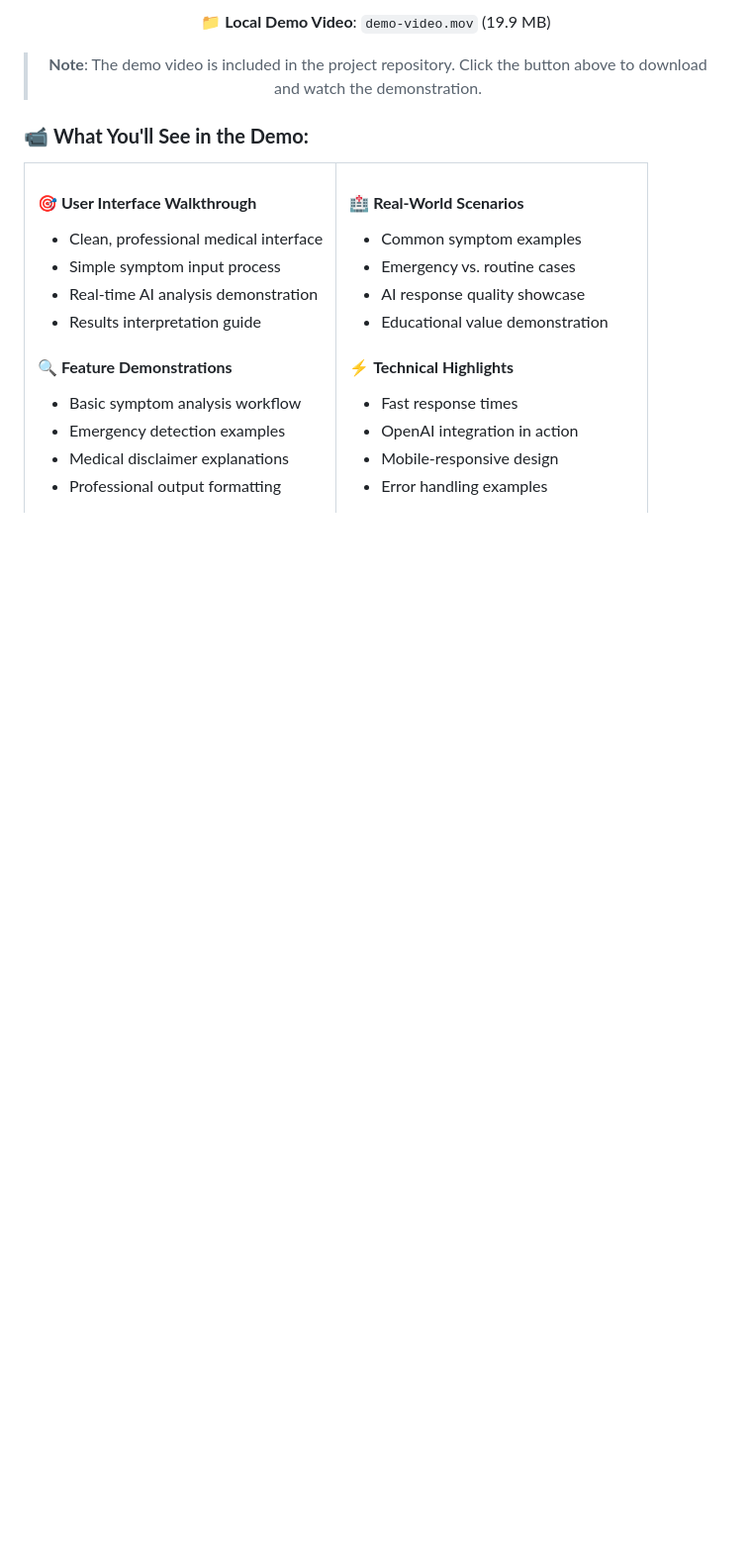
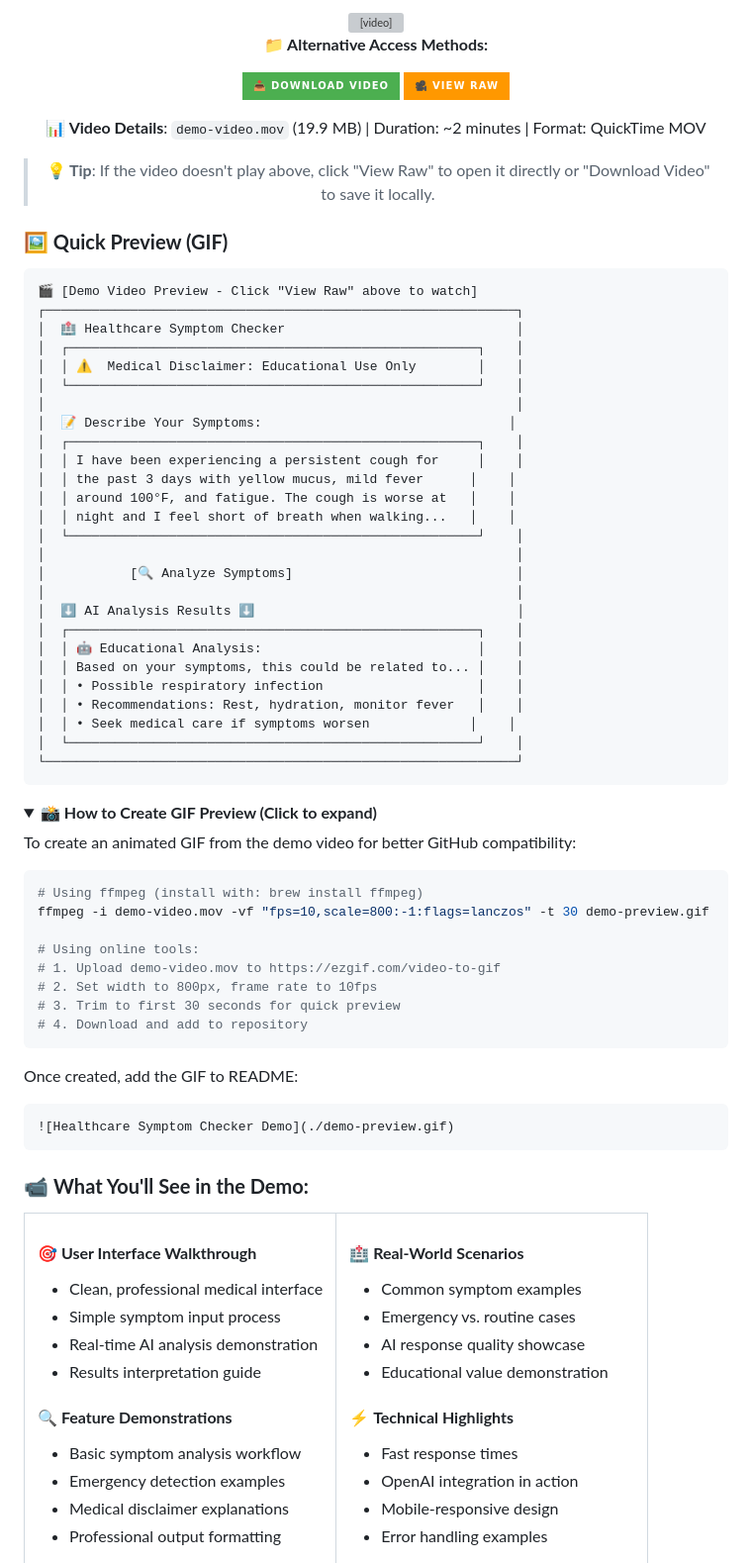
Before and after one commit to sivamurthy30/Health-summizer, a Markdown page: README.md, the part around one of its changes. Shown at 99% size. Rendered like a GitHub page; folded sections open; badges without logos; blank space fills up the shorter version; grey boxes are pictures that could not be loaded.

Commit message:
🎥 Add video playback and preview to README
✨ Enhanced Video Integration:
- Added HTML video tag for direct playback in README
- Multiple video access methods (embedded, download, raw view)
- ASCII art preview showing application workflow
- Instructions for creating GIF preview for better GitHub compatibility
- Alternative download buttons with proper GitHub raw links
- Video details and format information

📱 Improved User Experience:
- Multiple fallback options if video doesn't play
- Clear instructions for offline viewing
- Visual preview of application interface
- Better accessibility for different browsers and devices

````diff
--- a/README.md
+++ b/README.md
@@ -87,9 +87,74 @@
 
-**📁 Local Demo Video**: `demo-video.mov` (19.9 MB)
+<video width="100%" controls>
+  <source src="./demo-video.mov" type="video/mp4">
+  <source src="./demo-video.mov" type="video/quicktime">
+  Your browser does not support the video tag. <a href="./demo-video.mov">Download the video</a> to watch it.
+</video>
 
-> **Note**: The demo video is included in the project repository. Click the button above to download and watch the demonstration.
+**📁 Alternative Access Methods:**
+
+[![Download Demo Video](https://img.shields.io/badge/📥%20Download%20Video-4CAF50?style=for-the-badge)](./demo-video.mov)
+[![View Raw Video](https://img.shields.io/badge/🎥%20View%20Raw-FF9800?style=for-the-badge)](https://github.com/sivamurthy30/Health-summizer/raw/main/demo-video.mov)
+
+**📊 Video Details**: `demo-video.mov` (19.9 MB) | Duration: ~2 minutes | Format: QuickTime MOV
+
+> **💡 Tip**: If the video doesn't play above, click "View Raw" to open it directly or "Download Video" to save it locally.
 
 </div>
+
+### **🖼️ Quick Preview (GIF)**
+
+```
+🎬 [Demo Video Preview - Click "View Raw" above to watch]
+┌─────────────────────────────────────────────────────────────┐
+│  🏥 Healthcare Symptom Checker                              │
+│  ┌─────────────────────────────────────────────────────┐    │
+│  │ ⚠️  Medical Disclaimer: Educational Use Only        │    │
+│  └─────────────────────────────────────────────────────┘    │
+│                                                             │
+│  📝 Describe Your Symptoms:                                │
+│  ┌─────────────────────────────────────────────────────┐    │
+│  │ I have been experiencing a persistent cough for     │    │
+│  │ the past 3 days with yellow mucus, mild fever      │    │
+│  │ around 100°F, and fatigue. The cough is worse at   │    │
+│  │ night and I feel short of breath when walking...   │    │
+│  └─────────────────────────────────────────────────────┘    │
+│                                                             │
+│           [🔍 Analyze Symptoms]                             │
+│                                                             │
+│  ⬇️ AI Analysis Results ⬇️                                  │
+│  ┌─────────────────────────────────────────────────────┐    │
+│  │ 🤖 Educational Analysis:                            │    │
+│  │ Based on your symptoms, this could be related to... │    │
+│  │ • Possible respiratory infection                    │    │
+│  │ • Recommendations: Rest, hydration, monitor fever   │    │
+│  │ • Seek medical care if symptoms worsen             │    │
+│  └─────────────────────────────────────────────────────┘    │
+└─────────────────────────────────────────────────────────────┘
+```
+
+<details>
+<summary><b>📸 How to Create GIF Preview (Click to expand)</b></summary>
+
+To create an animated GIF from the demo video for better GitHub compatibility:
+
+```bash
+# Using ffmpeg (install with: brew install ffmpeg)
+ffmpeg -i demo-video.mov -vf "fps=10,scale=800:-1:flags=lanczos" -t 30 demo-preview.gif
+
+# Using online tools:
+# 1. Upload demo-video.mov to https://ezgif.com/video-to-gif
+# 2. Set width to 800px, frame rate to 10fps
+# 3. Trim to first 30 seconds for quick preview
+# 4. Download and add to repository
+```
+
+Once created, add the GIF to README:
+```markdown
+![Healthcare Symptom Checker Demo](./demo-preview.gif)
+```
+
+</details>
 
 ### 📹 **What You'll See in the Demo:**
 
````
Also changed, not shown: other parts of README.md (+1 -1 lines).
